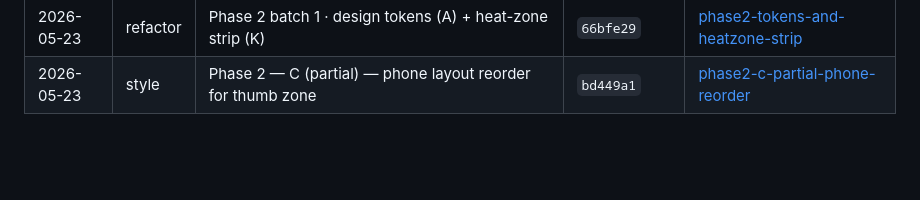
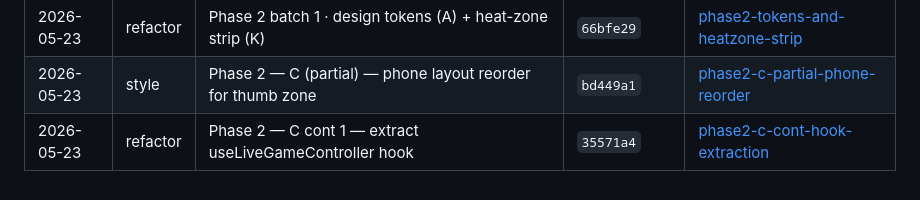
Before and after one commit to etnalov07/pitch_tracker, a Markdown page: docs/changes/README.md, the part around the change. Rendered like a GitHub page; blank space fills up the shorter version.

Commit message:
docs: backfill commit SHA on phase 2 C-cont-1 change doc
Co-Authored-By: Claude Opus 4.6 <noreply@anthropic.com>

```diff
--- a/docs/changes/README.md
+++ b/docs/changes/README.md
@@ -52,3 +52,4 @@ Per-feature/per-fix change docs combining the plan summary and what shipped. Eac
 | 2026-05-23 | feat  | Phase 1 quick wins batch 3 · date pickers, zone-tap UX, home/away recovery | `9b2a8fd`           | [phase1-batch3](2026-05-23-phase1-batch3.md)                                                               |
 | 2026-05-23 | refactor | Phase 2 batch 1 · design tokens (A) + heat-zone strip (K)              | `66bfe29`            | [phase2-tokens-and-heatzone-strip](2026-05-23-phase2-tokens-and-heatzone-strip.md)                         |
 | 2026-05-23 | style | Phase 2 — C (partial) — phone layout reorder for thumb zone               | `bd449a1`            | [phase2-c-partial-phone-reorder](2026-05-23-phase2-c-partial-phone-reorder.md)                             |
+| 2026-05-23 | refactor | Phase 2 — C cont 1 — extract useLiveGameController hook                | `35571a4`            | [phase2-c-cont-hook-extraction](2026-05-23-phase2-c-cont-hook-extraction.md)                               |
```
Also changed, not shown: docs/changes/2026-05-23-phase2-c-cont-hook-extraction.md (+1 -1 lines).
